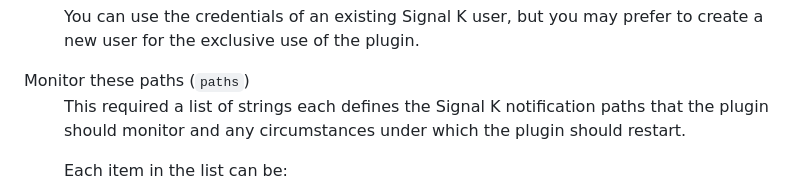
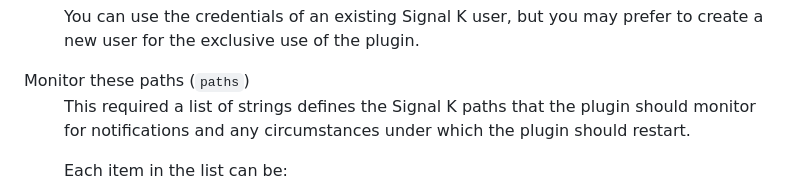
Before and after one commit to pdjr-signalk/pdjr-signalk-push-notifier, a Markdown page: README.md, the part around the change. Drawn GitHub-style.

```diff
--- a/README.md
+++ b/README.md
@@ -60,9 +60,9 @@ K OpenAPI service.
   <dt>Monitor these paths (<code>paths</code>)</dt>
   <dd>
     <p>
-    This required a list of strings each defines the Signal K notification
-    paths that the plugin should monitor and any circumstances under which
-    the plugin should restart.
+    This required a list of strings defines the Signal K paths that the
+    plugin should monitor for notifications and any circumstances under
+    which the plugin should restart.
     </p>
     <p>
     Each item in the list can be:
```
